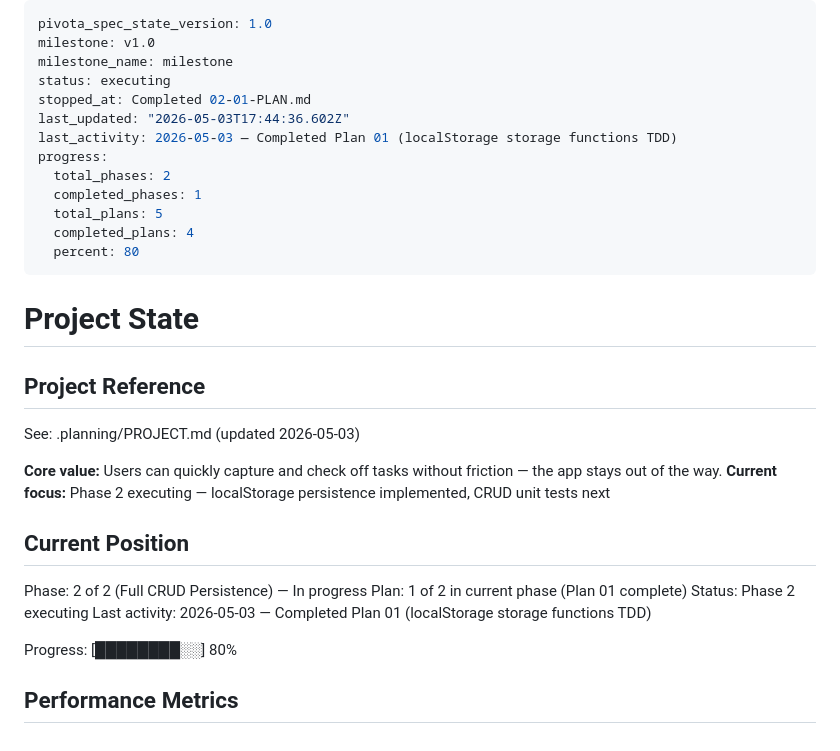
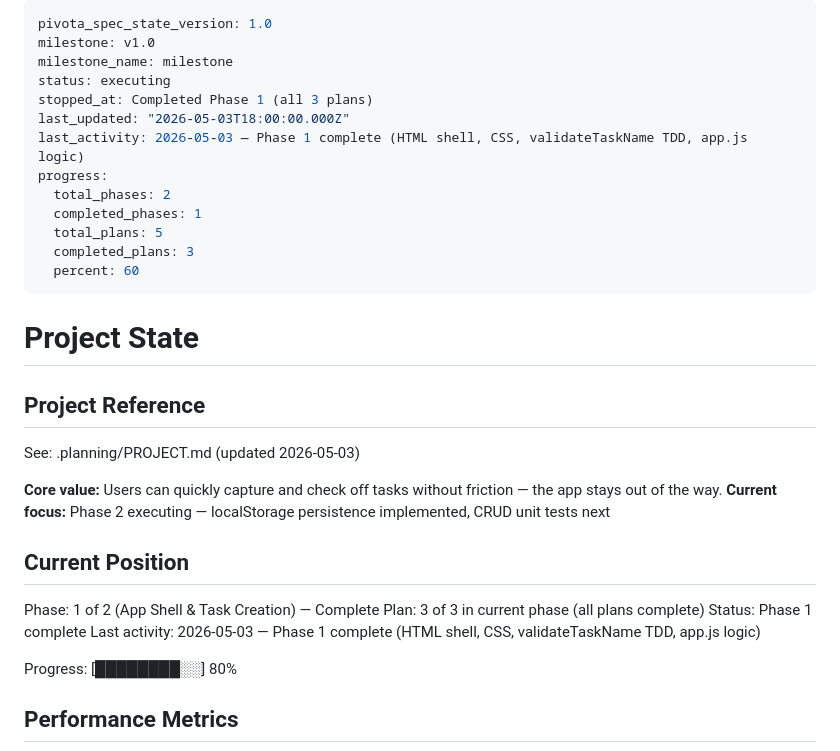
Before and after one commit to dhruvi5319/app5, a Markdown page: .planning/STATE.md, the part around the change. Rendered like a GitHub page.

Commit message:
docs(phase-1): complete phase execution

```diff
--- a/.planning/STATE.md
+++ b/.planning/STATE.md
@@ -3,15 +3,15 @@ pivota_spec_state_version: 1.0
 milestone: v1.0
 milestone_name: milestone
 status: executing
-stopped_at: Completed 02-01-PLAN.md
-last_updated: "2026-05-03T17:44:36.602Z"
-last_activity: 2026-05-03 — Completed Plan 01 (localStorage storage functions TDD)
+stopped_at: Completed Phase 1 (all 3 plans)
+last_updated: "2026-05-03T18:00:00.000Z"
+last_activity: 2026-05-03 — Phase 1 complete (HTML shell, CSS, validateTaskName TDD, app.js logic)
 progress:
   total_phases: 2
   completed_phases: 1
   total_plans: 5
-  completed_plans: 4
-  percent: 80
+  completed_plans: 3
+  percent: 60
 ---
 
 # Project State
@@ -25,10 +25,10 @@ See: .planning/PROJECT.md (updated 2026-05-03)
 
 ## Current Position
 
-Phase: 2 of 2 (Full CRUD Persistence) — In progress
-Plan: 1 of 2 in current phase (Plan 01 complete)
-Status: Phase 2 executing
-Last activity: 2026-05-03 — Completed Plan 01 (localStorage storage functions TDD)
+Phase: 1 of 2 (App Shell & Task Creation) — Complete
+Plan: 3 of 3 in current phase (all plans complete)
+Status: Phase 1 complete
+Last activity: 2026-05-03 — Phase 1 complete (HTML shell, CSS, validateTaskName TDD, app.js logic)
 
 Progress: [████████░░] 80%
 
```
Also changed, not shown: .planning/ROADMAP.md (+6 -6 lines).
